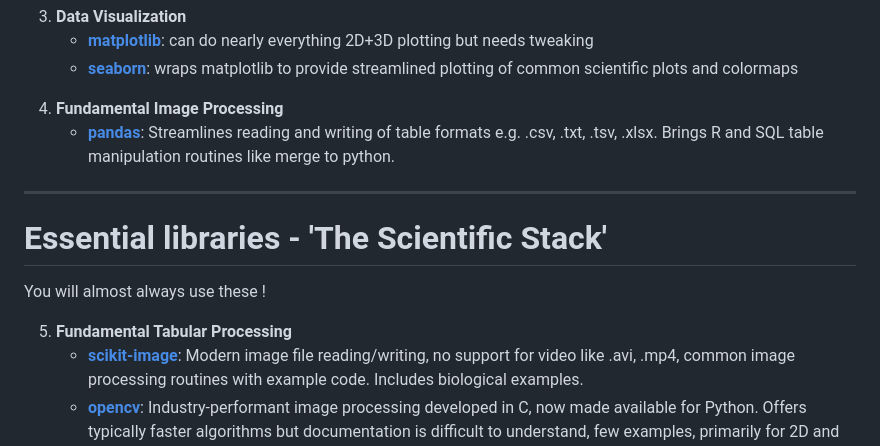
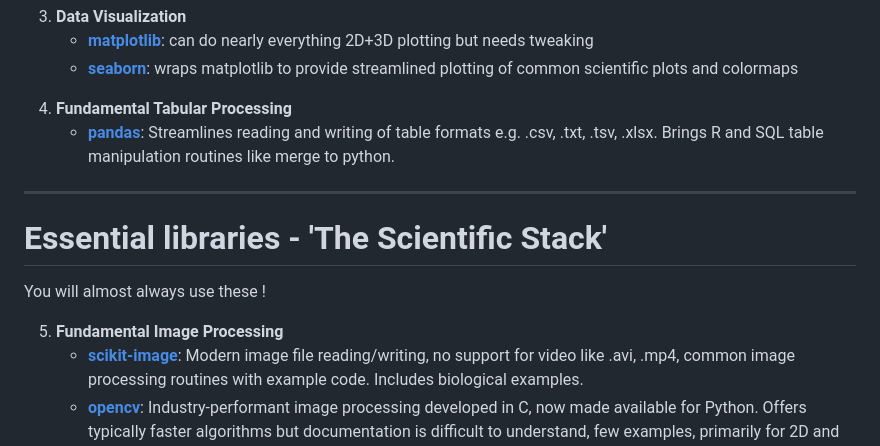
Before and after one commit to TheDeanLab/Intro-to-Python, a Markdown page: slides/pages/python-data-analysis-ecosystem.md, the part around the change. Rendered like a GitHub page.

Commit message:
Fix typo in Ecosystem slides

```diff
--- a/slides/pages/python-data-analysis-ecosystem.md
+++ b/slides/pages/python-data-analysis-ecosystem.md
@@ -72,7 +72,7 @@ These are the most foundational and 'robust' libraries. There is overlap in some
 
 <v-click>
 
-4. **Fundamental Image Processing**
+4. **Fundamental Tabular Processing**
 	- [**pandas**](https://pandas.pydata.org/docs/reference/index.html): Streamlines reading and writing of table formats e.g. .csv, .txt, .tsv, .xlsx. Brings R and SQL table manipulation routines like merge to python.
 </v-click>
 
@@ -83,7 +83,7 @@ You will almost always use these !
 
 <v-click>
 
-5. **Fundamental Tabular Processing**
+5. **Fundamental Image Processing**
 	- [**scikit-image**](https://scikit-image.org/docs/stable/auto_examples/): Modern image file reading/writing, no support for video like .avi, .mp4, common image processing routines with example code. Includes biological examples.
 	- [**opencv**](https://docs.opencv.org/4.x/d6/d00/tutorial_py_root.html): Industry-performant image processing developed in C, now made available for Python. Offers typically faster algorithms but documentation is difficult to understand, few examples, primarily for 2D and general computer vision.
 </v-click>
```
